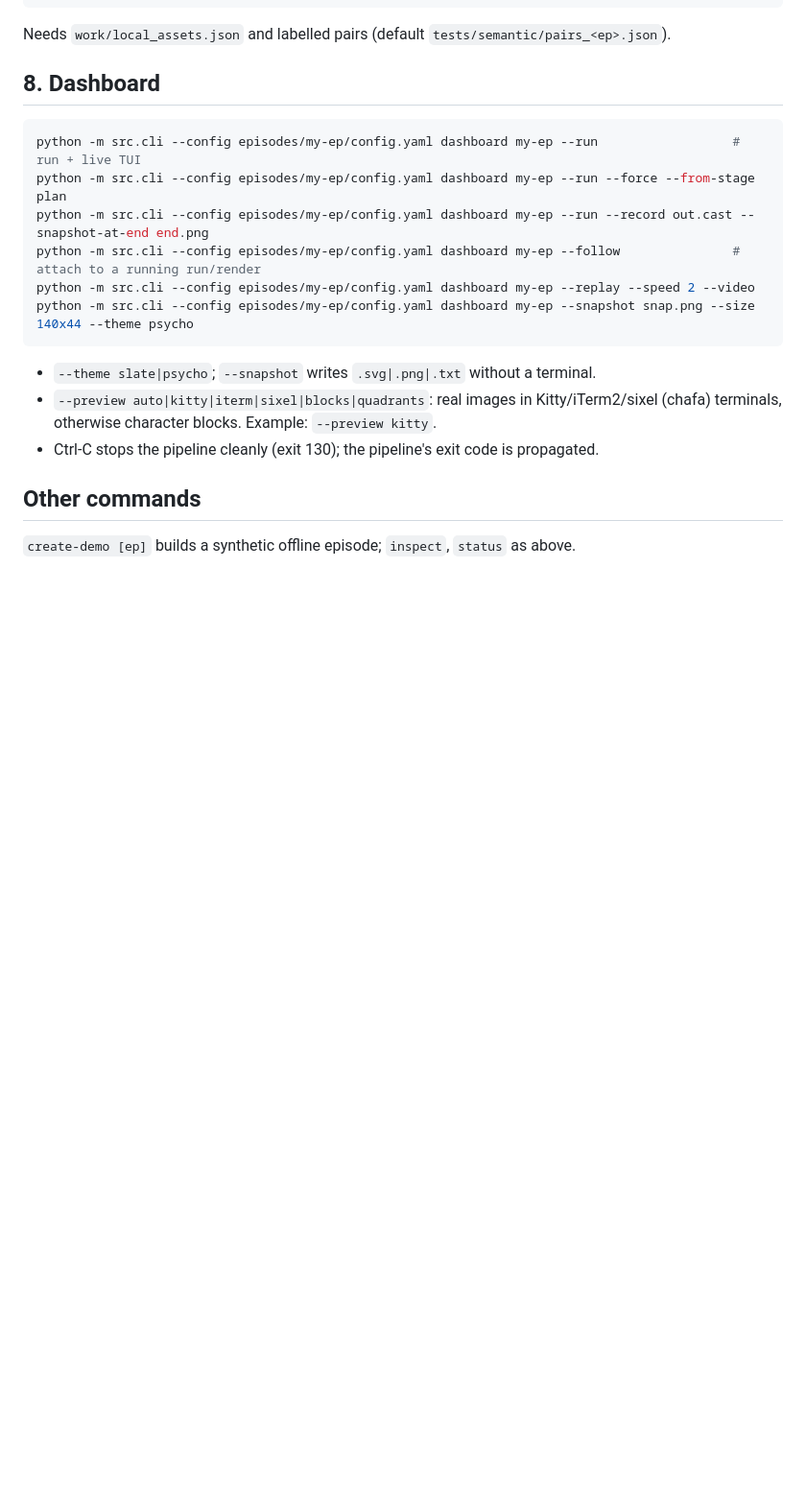
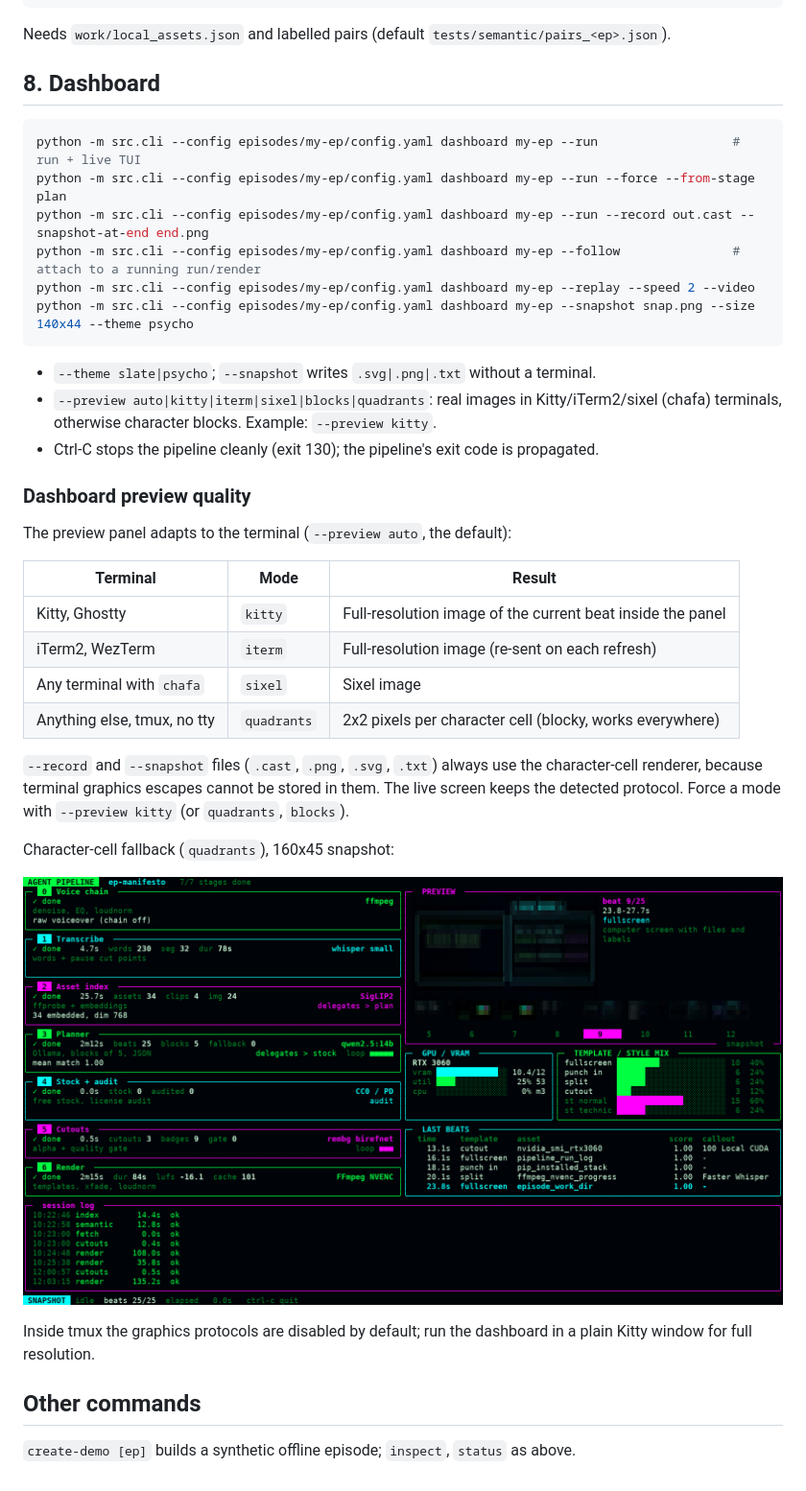
Before and after one commit to psychoastronaut/videoMaker, a Markdown page: docs/USAGE.md, the part around the change. Shown at 96% size. GitHub-like rendering; pictures changed too: docs/img/preview-quadrants.png (added); blank space fills up the shorter version.

```diff
--- a/docs/USAGE.md
+++ b/docs/USAGE.md
@@ -97,6 +97,29 @@ python -m src.cli --config episodes/my-ep/config.yaml dashboard my-ep --snapshot
   terminals, otherwise character blocks. Example: `--preview kitty`.
 - Ctrl-C stops the pipeline cleanly (exit 130); the pipeline's exit code is propagated.
 
+### Dashboard preview quality
+
+The preview panel adapts to the terminal (`--preview auto`, the default):
+
+| Terminal | Mode | Result |
+|---|---|---|
+| Kitty, Ghostty | `kitty` | Full-resolution image of the current beat inside the panel |
+| iTerm2, WezTerm | `iterm` | Full-resolution image (re-sent on each refresh) |
+| Any terminal with `chafa` | `sixel` | Sixel image |
+| Anything else, tmux, no tty | `quadrants` | 2x2 pixels per character cell (blocky, works everywhere) |
+
+`--record` and `--snapshot` files (`.cast`, `.png`, `.svg`, `.txt`) always use the character-cell
+renderer, because terminal graphics escapes cannot be stored in them. The live screen keeps the
+detected protocol. Force a mode with `--preview kitty` (or `quadrants`, `blocks`).
+
+Character-cell fallback (`quadrants`), 160x45 snapshot:
+
+![Dashboard preview, quadrants fallback](img/preview-quadrants.png)
+
+Inside tmux the graphics protocols are disabled by default; run the dashboard in a plain Kitty
+window for full resolution.
+
+
 ## Other commands
 
 `create-demo [ep]` builds a synthetic offline episode; `inspect`, `status` as above.
```
Also changed, not shown: 3 other files.
